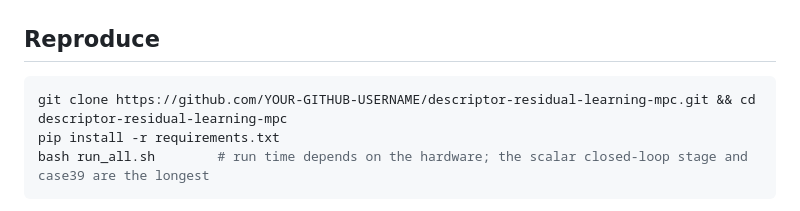
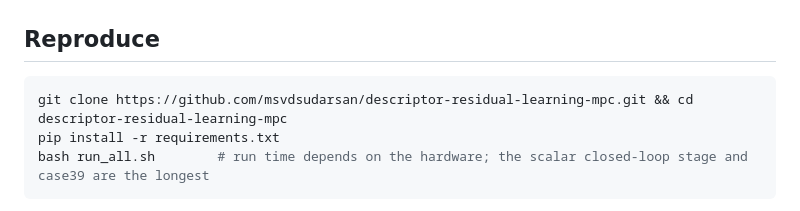
Before and after one commit to msvdsudarsan/descriptor-residual-learning-mpc, a Markdown page: README.md, the part around the change. GitHub-like rendering.

````diff
--- a/README.md
+++ b/README.md
@@ -15,7 +15,7 @@ Code, data and results for the manuscript submitted to *Communications in Nonlin
 
 ## Reproduce
 ```bash
-git clone https://github.com/YOUR-GITHUB-USERNAME/descriptor-residual-learning-mpc.git && cd descriptor-residual-learning-mpc
+git clone https://github.com/msvdsudarsan/descriptor-residual-learning-mpc.git && cd descriptor-residual-learning-mpc
 pip install -r requirements.txt
 bash run_all.sh        # run time depends on the hardware; the scalar closed-loop stage and case39 are the longest
 ```
````
